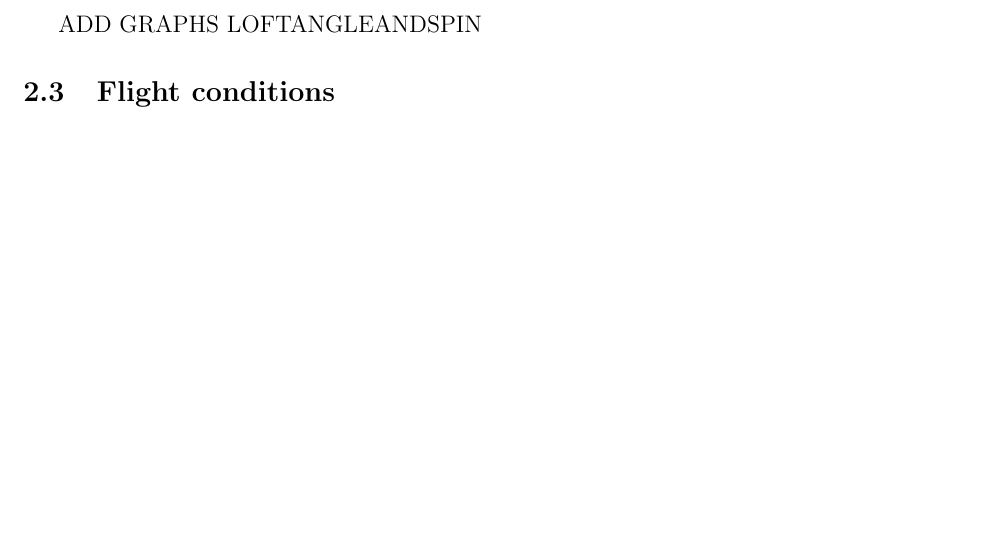
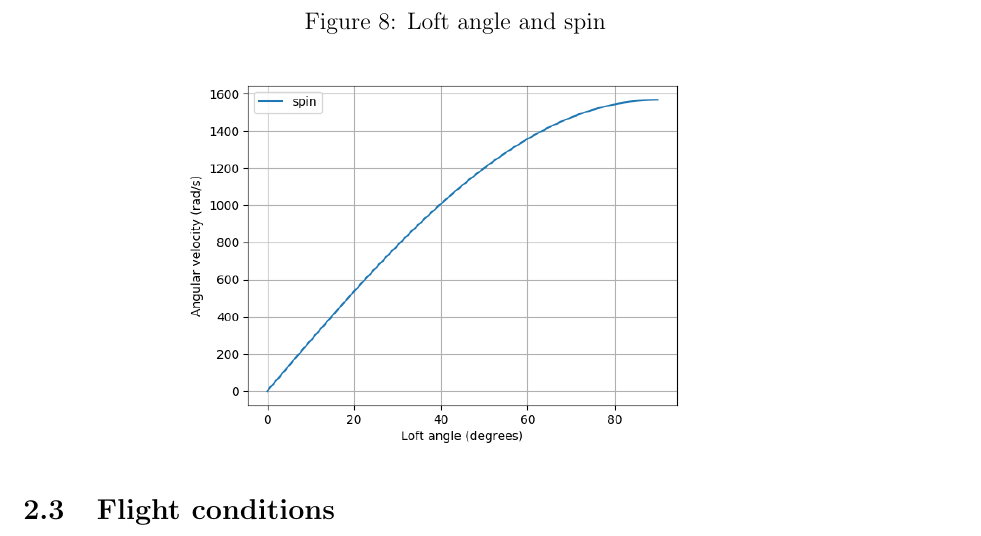
Before and after one commit to sb362/golfball-simulation, a LaTeX document (report/Report.tex): part of page 6 of 17, cut at the place of the change, the shorter picture padded with empty space. Compiled offline with pdfLaTeX.

Commit message:
Final commit???

```diff
--- a/report/Report.tex
+++ b/report/Report.tex
@@ -168,7 +168,12 @@ e=0.86-0.0029 v_{impact} \cos{\theta}
 \end{equation}
 
 
-ADD GRAPHS LOFTANGLEANDSPIN
+\begin{figure}[H]
+\centering
+\caption{Loft angle and spin}
+\includegraphics[scale=0.6]{loftangleandspin}
+\end{figure}
+
 
 \subsection{Flight conditions}
 The main atmospheric factor affecting the golf ball’s flight is air density which is dependent on air pressure, temperature and humidity. When air density increases, there is increased resistance against the ball during its flight, thus the maximum carry distance is less. Air molecules have greater kinetic energy as the temperature of the air increases, causing them to occupy a larger volume. This results in a decrease in air density. When the air pressure is increased, air density also increases as more collisions between particles occur. The relative humidity of air is a measure of the water vapour relative to temperature and is the percentage of water vapour that could potentially be held in the air at that given temperature.  The air density of humid air is less than dry air. Relative humidity is given by equation (\ref{pressures}):
```
Also changed, not shown: report/Report.pdf.
